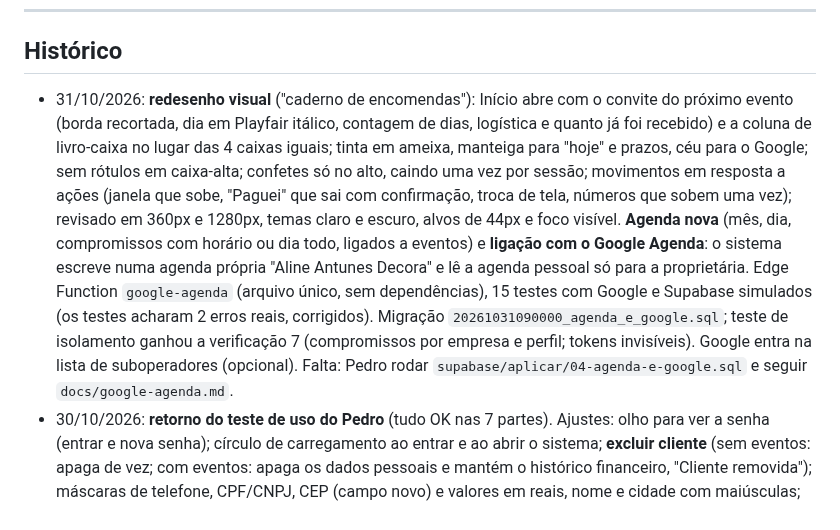
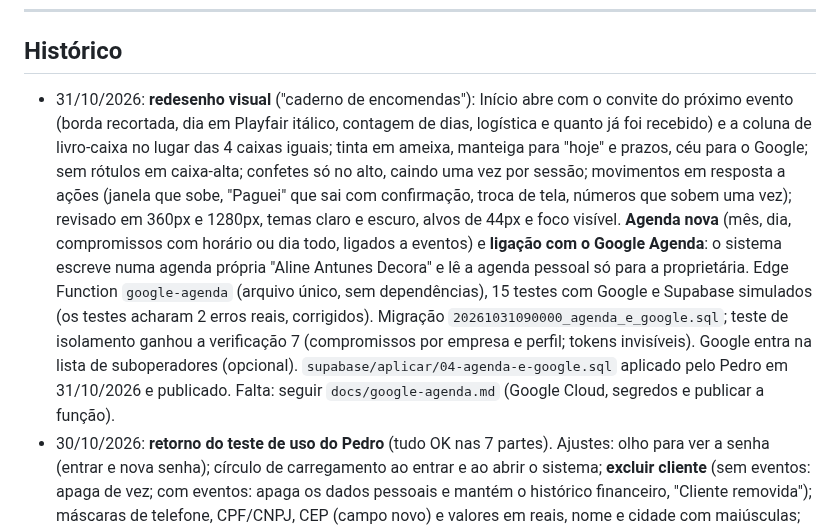
Before and after one commit to phonorio1107/alineantunesdecora, a Markdown page: PROJETO.md, the part around the change. GitHub-like rendering.

Commit message:
Registra a Agenda aplicada no banco e publicada
Co-Authored-By: Claude Sonnet 5.5 <noreply@anthropic.com>
Claude-Session: https://claude.ai/code/session_011E42ML6jYd2Ho8uhcjGgbC

```diff
--- a/PROJETO.md
+++ b/PROJETO.md
@@ -175,7 +175,7 @@ _(registro das escolhas do Pedro, para nenhum chat perguntar de novo)_
 ---
 
 ## Histórico
-- 31/10/2026: **redesenho visual** ("caderno de encomendas"): Início abre com o convite do próximo evento (borda recortada, dia em Playfair itálico, contagem de dias, logística e quanto já foi recebido) e a coluna de livro-caixa no lugar das 4 caixas iguais; tinta em ameixa, manteiga para "hoje" e prazos, céu para o Google; sem rótulos em caixa-alta; confetes só no alto, caindo uma vez por sessão; movimentos em resposta a ações (janela que sobe, "Paguei" que sai com confirmação, troca de tela, números que sobem uma vez); revisado em 360px e 1280px, temas claro e escuro, alvos de 44px e foco visível. **Agenda nova** (mês, dia, compromissos com horário ou dia todo, ligados a eventos) e **ligação com o Google Agenda**: o sistema escreve numa agenda própria "Aline Antunes Decora" e lê a agenda pessoal só para a proprietária. Edge Function `google-agenda` (arquivo único, sem dependências), 15 testes com Google e Supabase simulados (os testes acharam 2 erros reais, corrigidos). Migração `20261031090000_agenda_e_google.sql`; teste de isolamento ganhou a verificação 7 (compromissos por empresa e perfil; tokens invisíveis). Google entra na lista de suboperadores (opcional). Falta: Pedro rodar `supabase/aplicar/04-agenda-e-google.sql` e seguir `docs/google-agenda.md`.
+- 31/10/2026: **redesenho visual** ("caderno de encomendas"): Início abre com o convite do próximo evento (borda recortada, dia em Playfair itálico, contagem de dias, logística e quanto já foi recebido) e a coluna de livro-caixa no lugar das 4 caixas iguais; tinta em ameixa, manteiga para "hoje" e prazos, céu para o Google; sem rótulos em caixa-alta; confetes só no alto, caindo uma vez por sessão; movimentos em resposta a ações (janela que sobe, "Paguei" que sai com confirmação, troca de tela, números que sobem uma vez); revisado em 360px e 1280px, temas claro e escuro, alvos de 44px e foco visível. **Agenda nova** (mês, dia, compromissos com horário ou dia todo, ligados a eventos) e **ligação com o Google Agenda**: o sistema escreve numa agenda própria "Aline Antunes Decora" e lê a agenda pessoal só para a proprietária. Edge Function `google-agenda` (arquivo único, sem dependências), 15 testes com Google e Supabase simulados (os testes acharam 2 erros reais, corrigidos). Migração `20261031090000_agenda_e_google.sql`; teste de isolamento ganhou a verificação 7 (compromissos por empresa e perfil; tokens invisíveis). Google entra na lista de suboperadores (opcional). `supabase/aplicar/04-agenda-e-google.sql` aplicado pelo Pedro em 31/10/2026 e publicado. Falta: seguir `docs/google-agenda.md` (Google Cloud, segredos e publicar a função).
 - 30/10/2026: **retorno do teste de uso do Pedro** (tudo OK nas 7 partes). Ajustes: olho para ver a senha (entrar e nova senha); círculo de carregamento ao entrar e ao abrir o sistema; **excluir cliente** (sem eventos: apaga de vez; com eventos: apaga os dados pessoais e mantém o histórico financeiro, "Cliente removida"); máscaras de telefone, CPF/CNPJ, CEP (campo novo) e valores em reais, nome e cidade com maiúsculas; **Lançar com "Parcelado" (2 a 60 vezes) e "Todo mês"** (entradas e saídas), excluir esta parcela e as seguintes, parar de repetir; campos com 16px (o iPhone não dá zoom), um campo por linha no celular, itens do contrato reorganizados no celular. Migração `20261030090000_parcelas_e_recorrencias.sql`, testada em Postgres local (repetição começando no mês certo, dia 31 em fevereiro, parcela e CEP inválidos recusados, isolamento ok). **`supabase/aplicar/03-parcelas-e-recorrencias.sql` aplicado pelo Pedro no SQL Editor em 30/10/2026** (com "Run and enable RLS" na tabela de controle); publicado em seguida. **Pedro confirmou no sistema publicado: "tudo deu certo" (30/10/2026).**
 - 30/10/2026: meta de R$ 3.000 líquidos por mês registrada, com os gatilhos para um dia sair do emprego (em Decisões). Próximo passo comercial: conversar com 5 donos de pequenos negócios e fechar o primeiro cliente pagante.
 - 30/10/2026: **3 planos** para enviar no WhatsApp (`docs/modelos/planos/`, 8 lâminas + PDF): Essencial R$ 1.500 + R$ 129,90; Profissional R$ 2.500 + R$ 199,90; Parceiro R$ 3.900 + R$ 399,90. Diferem em módulos, usuários, histórico de backup, frequência de revisão, ajustes e prazo de suporte. Conta de horas e custos no LEIA-ME. Valores em rascunho, a validar.
```
